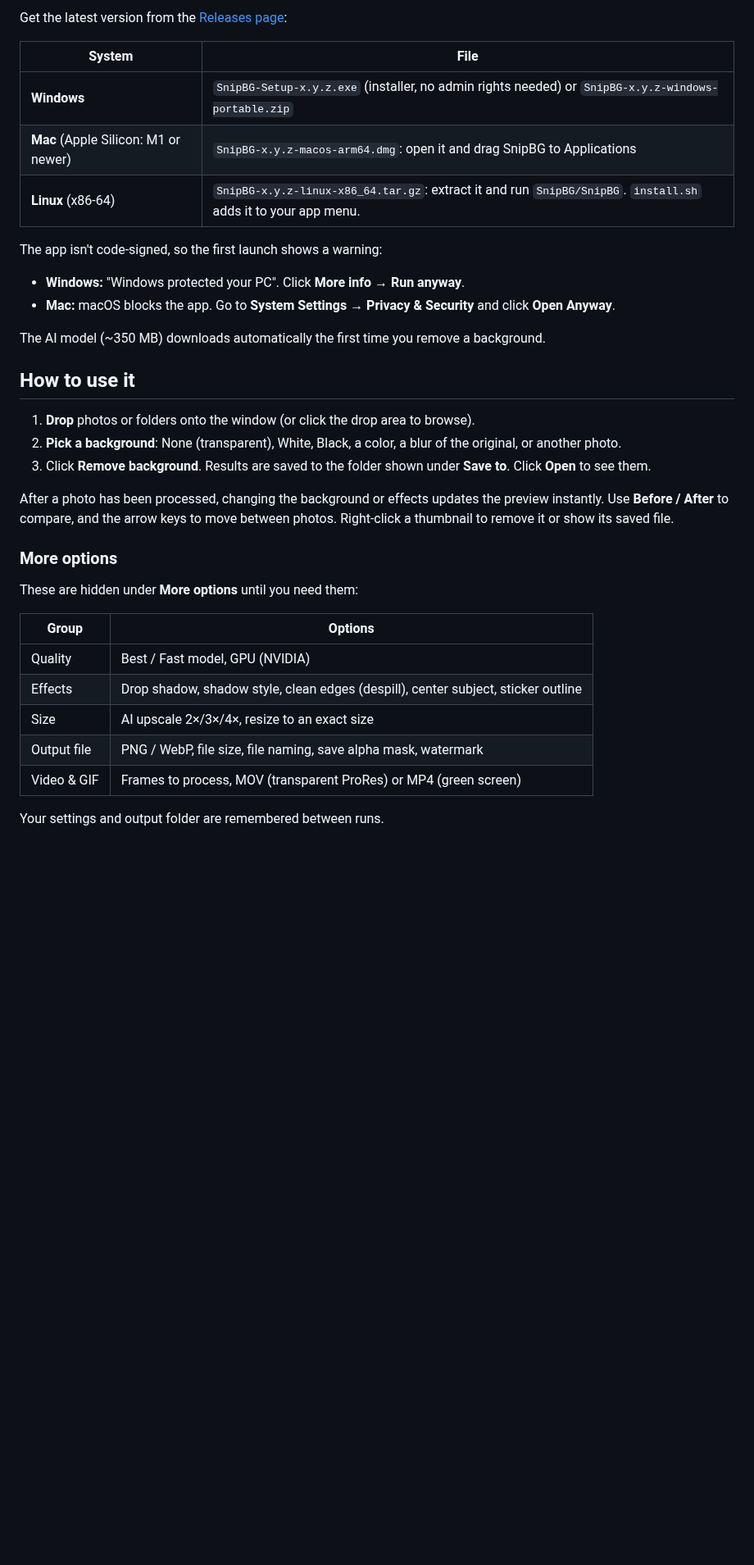
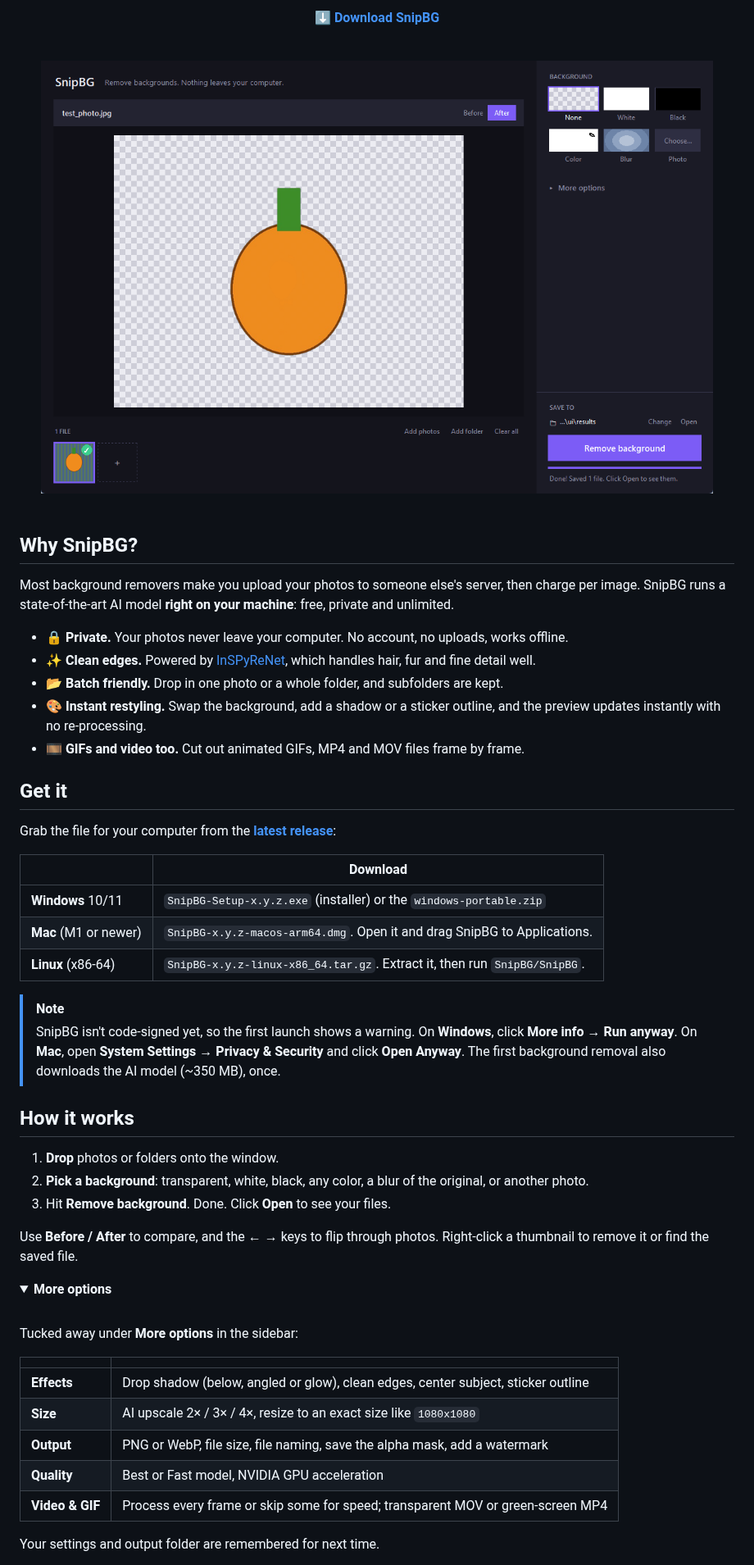
Before and after one commit to KeithClemmons/SnipBG, a Markdown page: README.md, the part around one of its changes. Shown at 82% size. Rendered like a GitHub page; pictures changed too: docs/screenshot.png (added); folded sections open; blank space fills up the shorter version.

Commit message:
Redesign README for users

```diff
--- a/README.md
+++ b/README.md
@@ -9,39 +13,62 @@ handles hair and fine edges well.
 
-Get the latest version from the [Releases page](https://github.com/KeithClemmons/SnipBG/releases):
+[**⬇ Download SnipBG**](https://github.com/KeithClemmons/SnipBG/releases/latest)
 
-| System | File |
+<br>
+
+<img src="docs/screenshot.png" alt="SnipBG with a photo whose background has been removed" width="820">
+
+</div>
+
+<br>
+
+## Why SnipBG?
+
+Most background removers make you upload your photos to someone else's server, then charge per image. SnipBG runs a state-of-the-art AI model **right on your machine**: free, private and unlimited.
+
+- 🔒 **Private.** Your photos never leave your computer. No account, no uploads, works offline.
+- ✨ **Clean edges.** Powered by [InSPyReNet](https://github.com/plemeri/InSPyReNet), which handles hair, fur and fine detail well.
+- 📂 **Batch friendly.** Drop in one photo or a whole folder, and subfolders are kept.
+- 🎨 **Instant restyling.** Swap the background, add a shadow or a sticker outline, and the preview updates instantly with no re-processing.
+- 🎞️ **GIFs and video too.** Cut out animated GIFs, MP4 and MOV files frame by frame.
+
+## Get it
+
+Grab the file for your computer from the **[latest release](https://github.com/KeithClemmons/SnipBG/releases/latest)**:
+
+| | Download |
 |---|---|
-| **Windows** | `SnipBG-Setup-x.y.z.exe` (installer, no admin rights needed) or `SnipBG-x.y.z-windows-portable.zip` |
-| **Mac** (Apple Silicon: M1 or newer) | `SnipBG-x.y.z-macos-arm64.dmg`: open it and drag SnipBG to Applications |
-| **Linux** (x86-64) | `SnipBG-x.y.z-linux-x86_64.tar.gz`: extract it and run `SnipBG/SnipBG`. `install.sh` adds it to your app menu. |
+| **Windows** 10/11 | `SnipBG-Setup-x.y.z.exe` (installer) or the `windows-portable.zip` |
+| **Mac** (M1 or newer) | `SnipBG-x.y.z-macos-arm64.dmg`. Open it and drag SnipBG to Applications. |
+| **Linux** (x86-64) | `SnipBG-x.y.z-linux-x86_64.tar.gz`. Extract it, then run `SnipBG/SnipBG`. |
 
-The app isn't code-signed, so the first launch shows a warning:
-- **Windows:** "Windows protected your PC". Click **More info → Run anyway**.
-- **Mac:** macOS blocks the app. Go to **System Settings → Privacy & Security** and click **Open Anyway**.
+> [!NOTE]
+> SnipBG isn't code-signed yet, so the first launch shows a warning.
+> On **Windows**, click **More info → Run anyway**. On **Mac**, open **System Settings → Privacy & Security** and click **Open Anyway**.
+> The first background removal also downloads the AI model (~350 MB), once.
 
-The AI model (~350 MB) downloads automatically the first time you remove a background.
+## How it works
 
-## How to use it
+1. **Drop** photos or folders onto the window.
+2. **Pick a background**: transparent, white, black, any color, a blur of the original, or another photo.
+3. Hit **Remove background**. Done. Click **Open** to see your files.
 
-1. **Drop** photos or folders onto the window (or click the drop area to browse).
-2. **Pick a background**: None (transparent), White, Black, a color, a blur of the original, or another photo.
-3. Click **Remove background**. Results are saved to the folder shown under **Save to**. Click **Open** to see them.
+Use **Before / After** to compare, and the ← → keys to flip through photos. Right-click a thumbnail to remove it or find the saved file.
 
-After a photo has been processed, changing the background or effects updates the
-preview instantly. Use **Before / After** to compare, and the arrow keys to move
-between photos. Right-click a thumbnail to remove it or show its saved file.
+<details>
+<summary><b>More options</b></summary>
+<br>
 
-### More options
+Tucked away under **More options** in the sidebar:
 
-These are hidden under **More options** until you need them:
+| | |
+|---|---|
+| **Effects** | Drop shadow (below, angled or glow), clean edges, center subject, sticker outline |
+| **Size** | AI upscale 2× / 3× / 4×, resize to an exact size like `1080x1080` |
+| **Output** | PNG or WebP, file size, file naming, save the alpha mask, add a watermark |
+| **Quality** | Best or Fast model, NVIDIA GPU acceleration |
+| **Video & GIF** | Process every frame or skip some for speed; transparent MOV or green-screen MP4 |
 
-| Group | Options |
-|---|---|
-| Quality | Best / Fast model, GPU (NVIDIA) |
-| Effects | Drop shadow, shadow style, clean edges (despill), center subject, sticker outline |
-| Size | AI upscale 2×/3×/4×, resize to an exact size |
-| Output file | PNG / WebP, file size, file naming, save alpha mask, watermark |
-| Video & GIF | Frames to process, MOV (transparent ProRes) or MP4 (green screen) |
+Your settings and output folder are remembered for next time.
 
-Your settings and output folder are remembered between runs.
+</details>
 
```
Also changed, not shown: other parts of README.md (+44 -61 lines).
